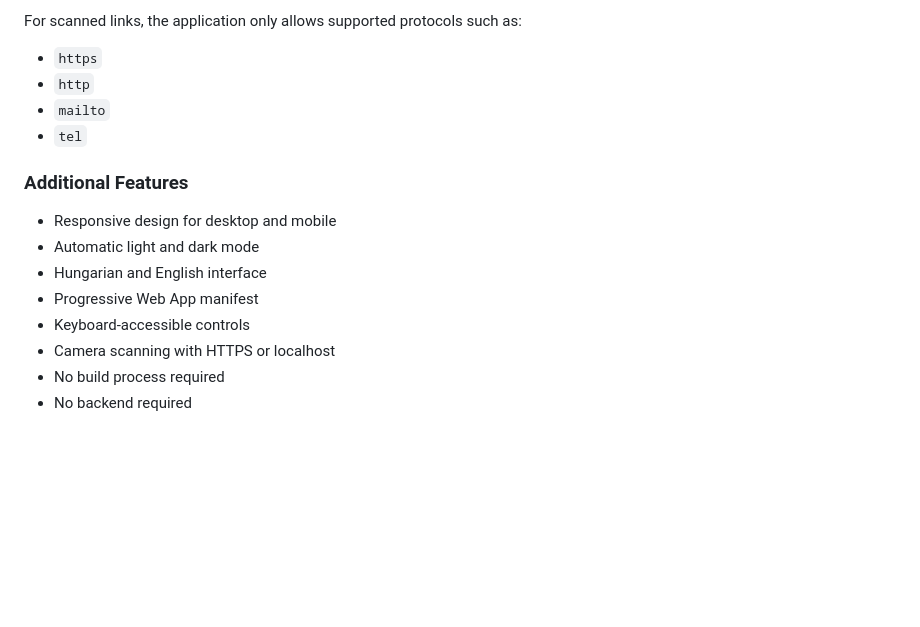
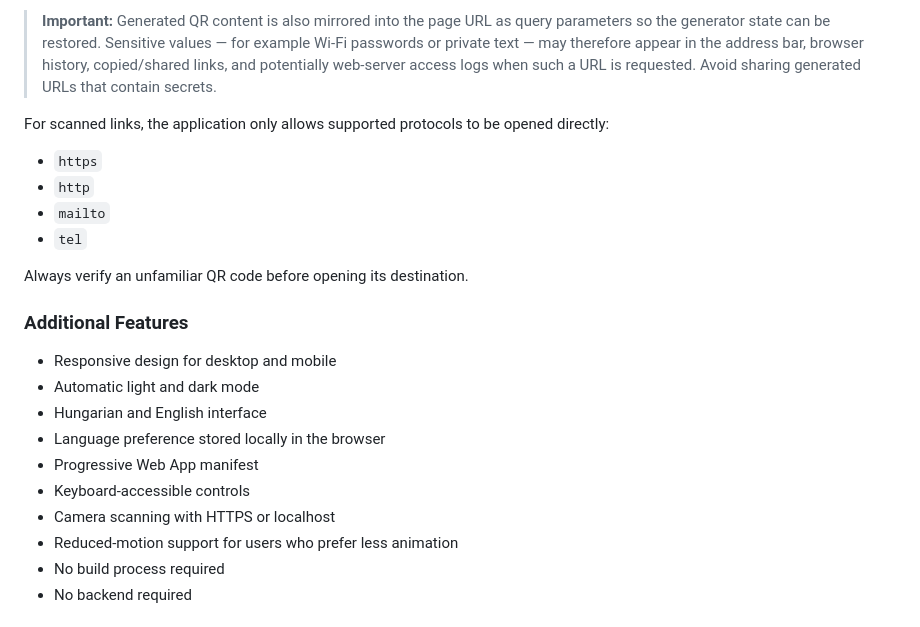
Before and after one commit to lkristof/qr-studio, a Markdown page: README.md, the part around one of its changes. Drawn GitHub-style; blank space fills up the shorter version.

```diff
--- a/README.md
+++ b/README.md
@@ -68,19 +93,25 @@ QR code generation and scanning happen directly in your browser. Generated conte
 
-For scanned links, the application only allows supported protocols such as:
+> **Important:** Generated QR content is also mirrored into the page URL as query parameters so the generator state can be restored. Sensitive values — for example Wi-Fi passwords or private text — may therefore appear in the address bar, browser history, copied/shared links, and potentially web-server access logs when such a URL is requested. Avoid sharing generated URLs that contain secrets.
+
+For scanned links, the application only allows supported protocols to be opened directly:
 
 * `https`
 * `http`
 * `mailto`
 * `tel`
 
+Always verify an unfamiliar QR code before opening its destination.
+
 ### Additional Features
 
 * Responsive design for desktop and mobile
 * Automatic light and dark mode
 * Hungarian and English interface
+* Language preference stored locally in the browser
 * Progressive Web App manifest
 * Keyboard-accessible controls
 * Camera scanning with HTTPS or localhost
+* Reduced-motion support for users who prefer less animation
 * No build process required
 * No backend required
 
```
Also changed, not shown: other parts of README.md (+32 -7 lines).
